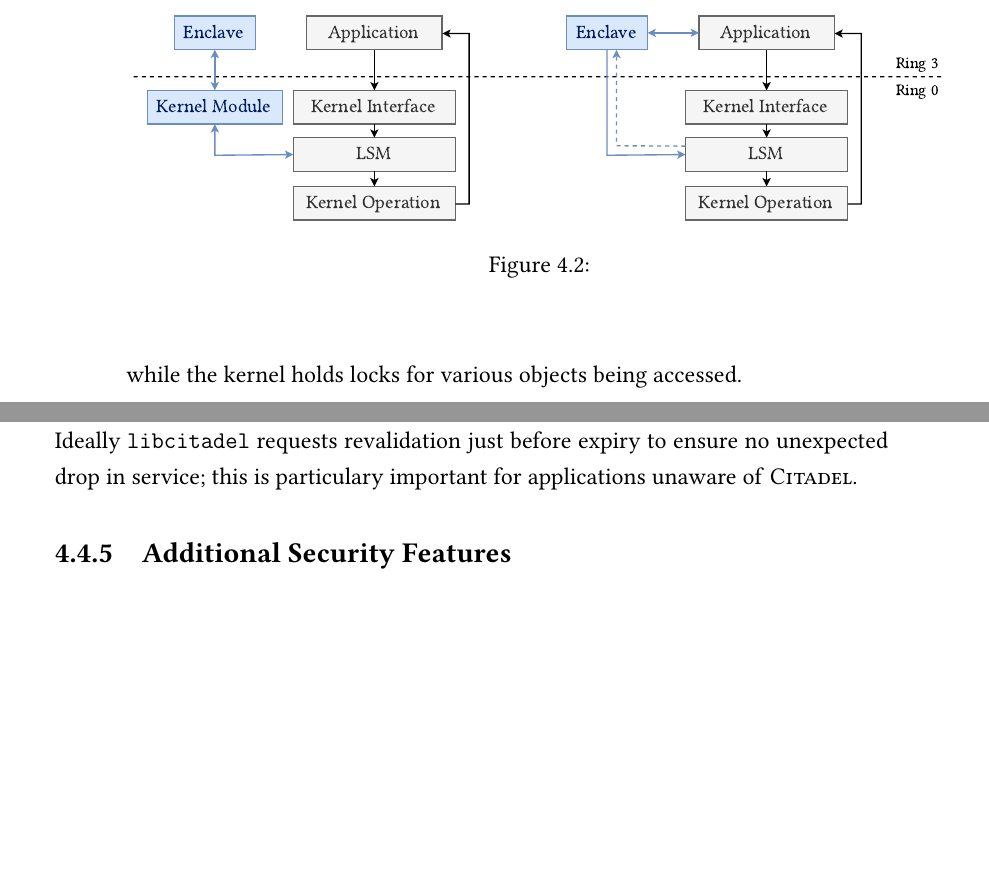
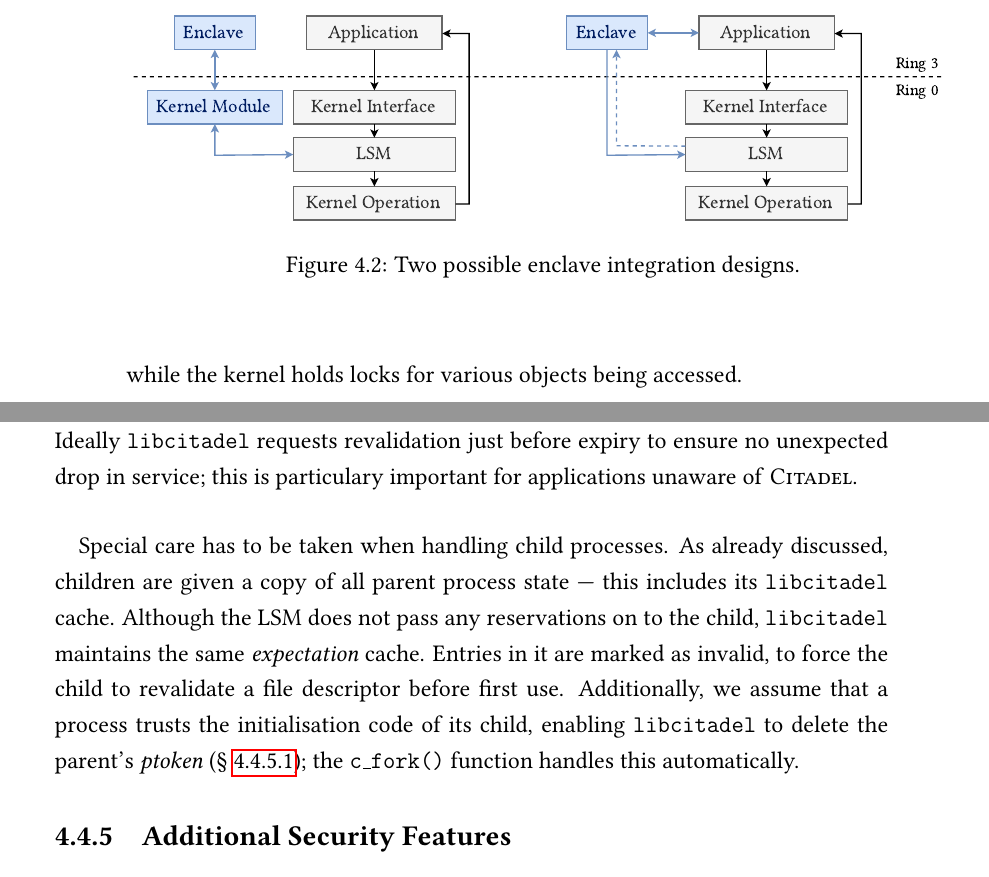
Before and after one commit to bellthomas/part3-dissertation, a LaTeX thesis (dissertation.tex, which reads chapters/design.tex): two parts of pages 40 and 55 of 65 before the commit and two parts of pages 40 and 55 of 67 after it, joined at a grey line, cut so that both start at the same text, the shorter picture padded with empty space. Compiled offline with pdfLaTeX; a LaTeX package or settings file that is missing is left out.

Commit message:
Added libcitadel child process paragraph

```diff
--- a/chapters/design.tex
+++ b/chapters/design.tex
@@ -49,7 +49,7 @@
 \begin{figure}[]
     \centering
     \includegraphics[width=0.98\linewidth]{figures/SGX-EnclaveIntegration-Design}
-    \caption{}
+    \caption{Two possible enclave integration designs.}
     \vspace{2mm}
     \label{fig:sgx-integration}
     \vspace{5mm}
@@ -358,6 +358,8 @@ int c_open(const char *pathname, int oflag, mode_t mode) {
 
 \paragraph{} A core challenge of the cache is relating open file descriptors to the permissions they require. This at points requires some manual work, including fetching its \textit{xattr} tag with \texttt{fgetxattr()} and estimating the expiration time of the LSM's underlying reservation. Ideally \texttt{libcitadel} requests revalidation just before expiry to ensure no unexpected drop in service; this is particulary important for applications unaware of \textsc{Citadel}.
 
+\paragraph{} Special care has to be taken when handling child processes. As already discussed, children are given a copy of all parent process state --- this includes its \texttt{libcitadel} cache. Although the LSM does not pass any reservations on to the child, \texttt{libcitadel} maintains the same \textit{expectation} cache. Entries in it are marked as invalid, to force the child to revalidate a file descriptor before first use. Additionally, we assume that a process trusts the initialisation code of its child, enabling \texttt{libcitadel} to delete the parent's \textit{ptoken} (§~\ref{sec:ptokens}); the \texttt{c\_fork()} function handles this automatically.
+
 
 \subsection{Additional Security Features}
 \paragraph{} \textsc{Citadel} implements a handful of additional security mechanisms to reinforce potentially vulnerable aspects of the system. Both the policy enclave and LSM use a process's PID as its primary identifier --- \textsc{Citadel} implements two schemes to protect this notion of identity and help prove it.
```
Also changed, not shown: dissertation.pdf, chapters/design.tex (2 more changed lines).
